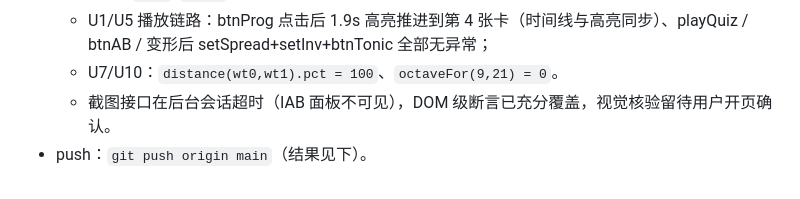
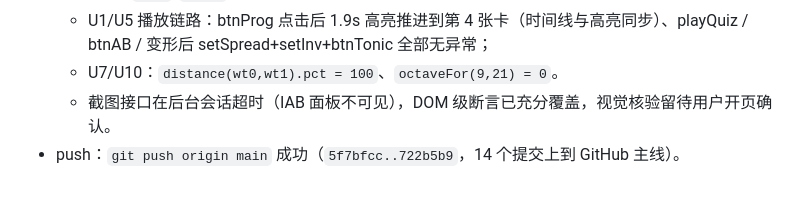
Before and after one commit to TouhouGakuRin/gengoetori-palette, a Markdown page: 修复任务书.md, the part around the change. Rendered like a GitHub page.

Commit message:
docs: 任务书补 push 结果

```diff
--- a/修复任务书.md
+++ b/修复任务书.md
@@ -107,4 +107,4 @@
   - U1/U5 播放链路：btnProg 点击后 1.9s 高亮推进到第 4 张卡（时间线与高亮同步）、playQuiz / btnAB / 变形后 setSpread+setInv+btnTonic 全部无异常；
   - U7/U10：`distance(wt0,wt1).pct = 100`、`octaveFor(9,21) = 0`。
   - 截图接口在后台会话超时（IAB 面板不可见），DOM 级断言已充分覆盖，视觉核验留待用户开页确认。
-- push：`git push origin main`（结果见下）。
+- push：`git push origin main` 成功（`5f7bfcc..722b5b9`，14 个提交上到 GitHub 主线）。
```
